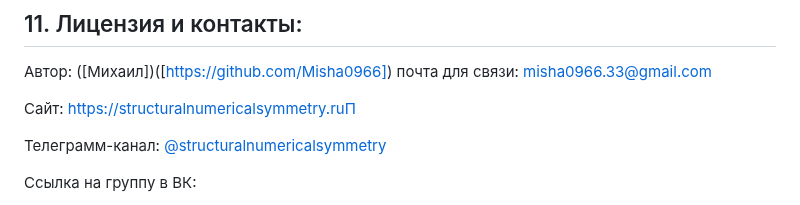
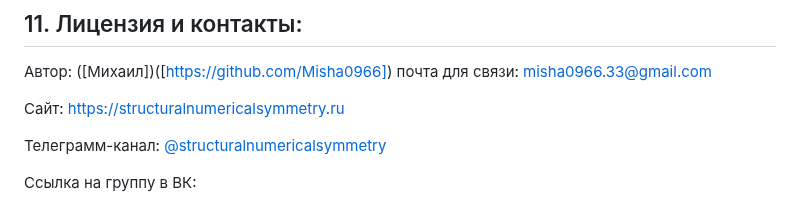
Before and after one commit to Misha0966/New-project, a Markdown page: README.md, the part around the change. Drawn GitHub-style.

Commit message:
README.md
Подправил адрес сайта.

```diff
--- a/README.md
+++ b/README.md
@@ -525,7 +525,7 @@ N * K = 13 × 7 = 91 и PQ = 721
 
 Автор: ([Михаил])([https://github.com/Misha0966]) почта для связи: misha0966.33@gmail.com
 
-Сайт: https://structuralnumericalsymmetry.ruП
+Сайт: https://structuralnumericalsymmetry.ru
 
 Телеграмм-канал:
  [@structuralnumericalsymmetry](https://t.me/structuralnumericalsymmetry)
```
